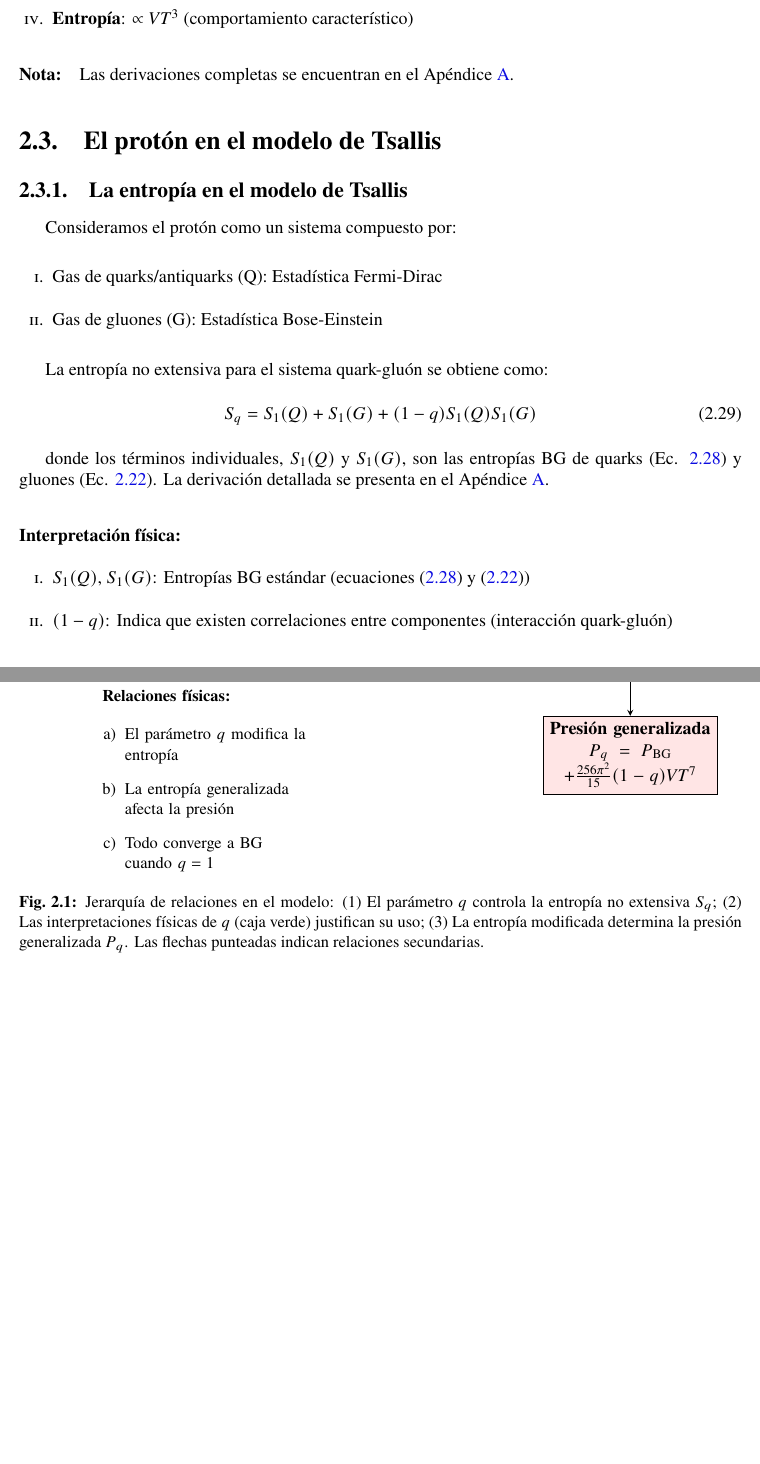
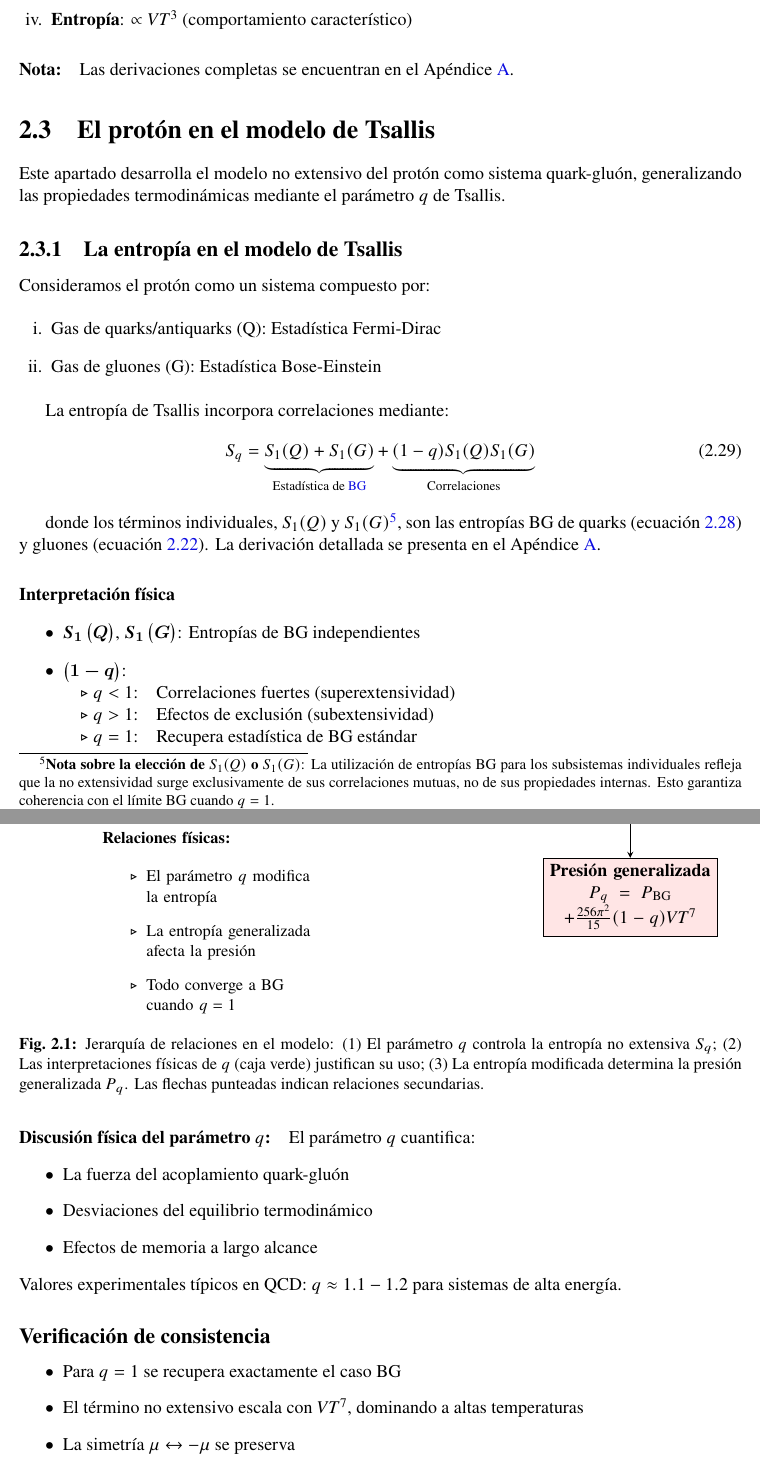
Before and after one commit to alexmatiasas/Thesis, a LaTeX thesis (main.tex, which reads Chapters/02-TsallisStatistical.tex, preamble.sty): two parts of pages 25 and 26 of 54 before the commit and two parts of pages 25 and 27 of 54 after it, joined at a grey line, cut so that both start at the same text, the shorter picture padded with empty space. Compiled offline with pdfLaTeX.

Commit message:
Working in the limits

```diff
--- a/Chapters/02-TsallisStatistical.tex
+++ b/Chapters/02-TsallisStatistical.tex
@@ -243,6 +243,8 @@ S_Q = \frac{4}{3}\frac{E_Q}{T} - \mu\frac{N}{T} = g_Q V T^3 \left[\frac{7\pi^2}{
 
 \section{El protón en el modelo de Tsallis}
 
+Este apartado desarrolla el modelo no extensivo del protón como sistema quark-gluón, generalizando las propiedades termodinámicas mediante el parámetro $q$ de Tsallis.
+
 \subsection{La entropía en el modelo de Tsallis}
 
 Consideramos el protón como un sistema compuesto por:
@@ -252,25 +254,29 @@ Consideramos el protón como un sistema compuesto por:
     \item Gas de gluones (G): Estadística Bose-Einstein
 \end{enumerate}
 
-La entropía no extensiva para el sistema quark-gluón se obtiene como:
+La entropía de Tsallis incorpora correlaciones mediante:
 
 \begin{equation}\label{eq-Entropy-Tsallis}
-{S}_q = {S}_1(Q) + {S}_1(G) + (1-q){S}_1(Q){S}_1(G)
+{S}_{q} = \underbrace{{S}_{1}(Q) + {S}_{1}(G)}_{\text{Estadística de \acrshort{bg}}} + \underbrace{(1-q){S}_{1}(Q){S}_{1}(G)}_{\text{Correlaciones}}
 \end{equation}
 
-donde los términos individuales, ${S}_1(Q)$ y ${S}_1(G)$, son las entropías BG de quarks (Ec. \ref{eq-FD-Entropy}) y gluones (Ec. \ref{eq-BE-Sgluons}). La derivación detallada se presenta en el Apéndice \ref{app:math_derivations}.
+donde los términos individuales, ${S}_{1}(Q)$ y ${S}_{1}(G)$\footnote{\textbf{Nota sobre la elección de ${S}_{1}(Q)$ o ${S}_{1}(G)$}:
+La utilización de entropías BG para los subsistemas individuales refleja que la no extensividad surge exclusivamente de sus correlaciones mutuas, no de sus propiedades internas. Esto garantiza coherencia con el límite BG cuando $q=1$.}, son las entropías BG de quarks (ecuación \ref{eq-FD-Entropy}) y gluones (ecuación \ref{eq-BE-Sgluons}). La derivación detallada se presenta en el Apéndice \ref{app:math_derivations}.
 
-
-\paragraph{Interpretación física:}
-
-\begin{enumerate}[i.]
-    \item ${S}_1(Q)$, ${S}_1(G)$: Entropías BG estándar (ecuaciones \eqref{eq-FD-Entropy} y \eqref{eq-BE-Sgluons})
-    \item $(1-q)$: Indica que existen correlaciones entre componentes (interacción quark-gluón)
-\end{enumerate}
+\paragraph{Interpretación física}
+\begin{itemize}
+    \item[$\bullet$] $\bm{{S}_1\left(Q\right)}$, $\bm{{S}_1\left(G\right)}$: Entropías de BG independientes
+    \item[$\bullet$] $\bm{\left(1-q\right)}$: \\
+    \begin{tabular}{@{\quad}ll}
+        $\triangleright$ $q<1$: & Correlaciones fuertes (superextensividad) \\
+        $\triangleright$ $q>1$: & Efectos de exclusión (subextensividad) \\
+        $\triangleright$ $q=1$: & Recupera estadística de BG estándar
+    \end{tabular}
+\end{itemize}
 
 \subsubsection*{Caso límite Boltzmann-Gibbs ($q=1$)}
 \begin{equation}\label{eq-BG-limit}
-\lim_{q\to 1} {S}_q = {S}_{Q+G} = \underbrace{{g}_Q \left[\frac{7\pi^2}{90} + \frac{1}{6}\left(\frac{\mu}{T}\right)^2\right]V T^3}_{\text{Quarks}} + \underbrace{\frac{2g_G\pi^2}{45}V T^3}_{\text{Gluones}}
+\lim_{q \to 1} {S}_q = {S}_{Q+G} = \underbrace{{g}_Q \left[\frac{7\pi^2}{90} + \frac{1}{6}\left(\frac{\mu}{T}\right)^2\right]V T^3}_{\text{Quarks}} + \underbrace{\frac{2g_G\pi^2}{45}V T^3}_{\text{Gluones}}
 \end{equation}
 
 \subsubsection*{Forma explícita con degeneración}
@@ -335,10 +341,10 @@ De donde fácilmente se puede comprobar que cuando $q=1$, devolvemos a la expres
     % Leyenda explicativa reposicionada
     \node[below=0.8cm of interpretation, text width=5cm, align=left, font=\small] {
         \textbf{Relaciones físicas:} \\
-        \begin{enumerate}[a)]
-            \item El parámetro $q$ modifica la entropía
-            \item La entropía generalizada afecta la presión
-            \item Todo converge a BG cuando $q=1$
+        \begin{enumerate}
+            \item[$\triangleright$] El parámetro $q$ modifica la entropía
+            \item[$\triangleright$] La entropía generalizada afecta la presión
+            \item[$\triangleright$] Todo converge a BG cuando $q=1$
         \end{enumerate}
     };
     \end{tikzpicture}
@@ -367,3 +376,11 @@ Donde se ha considerado que el volumen y la temperatura se mantienen como cantid
+\end{itemize}
 
-Considerando que la expresión anterior cumple con la relación de Maxwell \eqref{eq-Max-rel-S-P}, podemos hallar la presión de Tsallis ${P}_{q}$, integrando la expresión anterior con respecto a la temperatura, $T$, y así obtenemos
+\paragraph{Discusión física del parámetro $q$:}
+El parámetro $q$ cuantifica:
+\begin{itemize}
+    \item[$\bullet$] La fuerza del acoplamiento quark-gluón
+    \item[$\bullet$] Desviaciones del equilibrio termodinámico
+    \item[$\bullet$] Efectos de memoria a largo alcance
 
+\end{itemize}
+Valores experimentales típicos en QCD: $q \approx 1.1 - 1.2$ para sistemas de alta energía.% \cite{TsallisQCD}.
@@ -376 +387,7 @@ Considerando que la expresión anterior cumple con la relación de Maxwell \eqre
 
+\subsection*{Verificación de consistencia}
+\begin{itemize}
+    \item[$\bullet$] Para $q=1$ se recupera exactamente el caso BG
+    \item[$\bullet$] El término no extensivo escala con $V T^7$, dominando a altas temperaturas
+    \item[$\bullet$] La simetría $\mu \leftrightarrow -\mu$ se preserva
+\end{itemize}
--- a/preamble.sty
+++ b/preamble.sty
@@ -2,7 +2,7 @@
 % ================================================================================================================================
 % Paquetes básicos
 % ================================================================================================================================
-\usepackage[english, spanish]{babel} % Idiomas
+\usepackage[spanish, mexico, english]{babel} % Idiomas
 \usepackage[utf8]{inputenc}          % Codificación
 \usepackage[LGR,T1]{fontenc}         % Soporte de fuentes
 \usepackage{textalpha}               % Soporte de caracteres adicionales
@@ -12,7 +12,7 @@
 \usepackage{tikz}
 \usetikzlibrary{shapes,arrows,positioning}
 \usepackage{booktabs} % Para tablas profesionales
-\usepackage{eqnarray, amsmath, nccmath} % Ecuaciones
+\usepackage{eqnarray, amsmath, nccmath, bm} % Ecuaciones
 \usepackage{amsfonts, amssymb}          % Fuentes y símbolos
 \usepackage{physics}                    % Comandos físicos
 \usepackage{siunitx}                    % Comandos para unidades más prácticos.
@@ -149,6 +149,12 @@
 \renewcommand{\nomentryend}{\hspace*{\fill}#1}}
 %----------------------------------------------
 
+%----------------------------------------------
+\newcommand{\iwithoutdot}{\tikz[baseline]{\node[inner sep=0pt, outer sep=0pt, anchor=base] at (0,0) {{i}};}}
+\let\lim\relax % release ("undefine") "\lim" as a macro name
+\DeclareMathOperator*{\lim}{l\acute{\i}m}
+%----------------------------------------------
+
 % renombando headrule with ornament
 \renewcommand{\headrule}{%
 \vspace{-8pt}\hrulefill
```
Also changed, not shown: Bibliography/BibFiles/LQCD.bib (+1 -1 lines), Chapters/Appendix-MathDerivations.tex (+62 -0 lines), main.pdf, Chapters/02-TsallisStatistical.tex (70 more changed lines).
